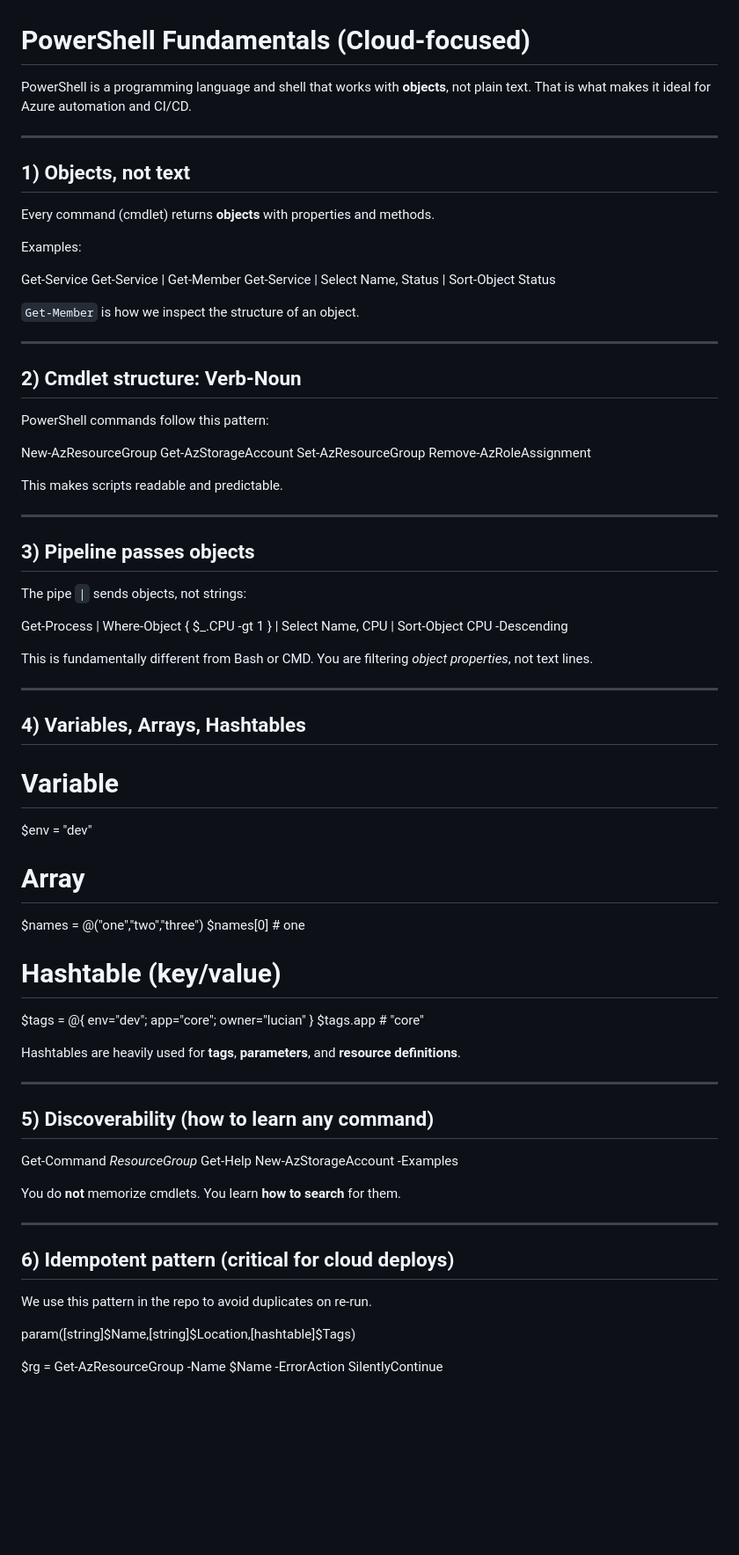
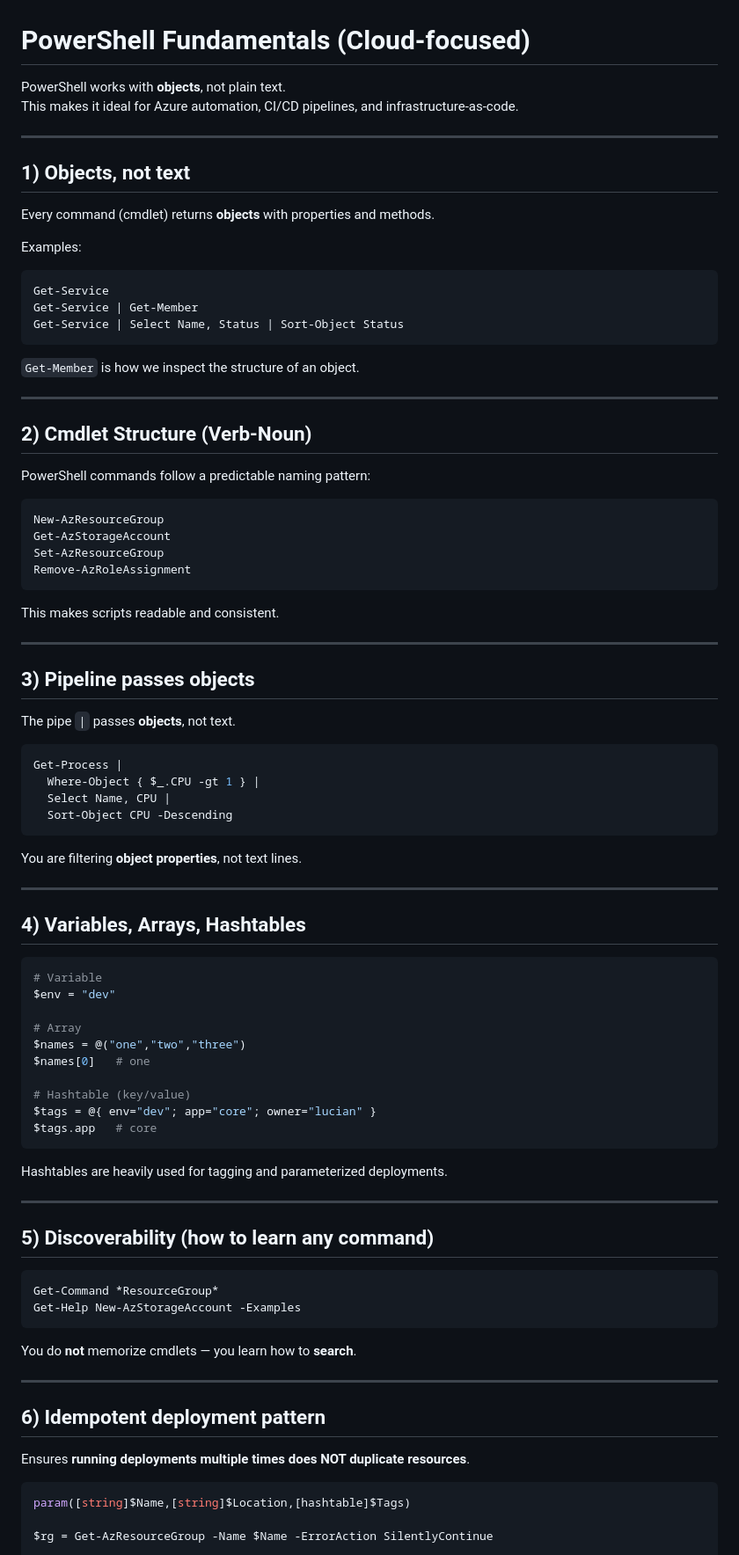
Before and after one commit to unfencedentity/cloud-org-infra, a Markdown page: documentation/fundamentals/powershell-fundamentals.md, the part around the change printed below. Shown: that part at 88% size. GitHub-like rendering; blank space fills up the shorter version.

````diff
--- a/documentation/fundamentals/powershell-fundamentals.md
+++ b/documentation/fundamentals/powershell-fundamentals.md
@@ -1,6 +1,7 @@
 # PowerShell Fundamentals (Cloud-focused)
 
-PowerShell is a programming language and shell that works with **objects**, not plain text. That is what makes it ideal for Azure automation and CI/CD.
+PowerShell works with **objects**, not plain text.
+This makes it ideal for Azure automation, CI/CD pipelines, and infrastructure-as-code.
 
 ---
 
@@ -10,43 +11,49 @@ Every command (cmdlet) returns **objects** with properties and methods.
 
 Examples:
 
+```powershell
 Get-Service
 Get-Service | Get-Member
 Get-Service | Select Name, Status | Sort-Object Status
+```
 
 `Get-Member` is how we inspect the structure of an object.
 
 ---
 
-## 2) Cmdlet structure: Verb-Noun
+## 2) Cmdlet Structure (Verb-Noun)
 
-PowerShell commands follow this pattern:
+PowerShell commands follow a predictable naming pattern:
 
+```powershell
 New-AzResourceGroup
 Get-AzStorageAccount
 Set-AzResourceGroup
 Remove-AzRoleAssignment
+```
 
-This makes scripts readable and predictable.
+This makes scripts readable and consistent.
 
 ---
 
 ## 3) Pipeline passes objects
 
-The pipe `|` sends objects, not strings:
+The pipe `|` passes **objects**, not text.
 
+```powershell
 Get-Process |
   Where-Object { $_.CPU -gt 1 } |
   Select Name, CPU |
   Sort-Object CPU -Descending
+```
 
-This is fundamentally different from Bash or CMD.
-You are filtering *object properties*, not text lines.
+You are filtering **object properties**, not text lines.
 
 ---
 
 ## 4) Variables, Arrays, Hashtables
 
+```powershell
 # Variable
 $env = "dev"
 
@@ -56,26 +63,29 @@ $names[0]   # one
 
 # Hashtable (key/value)
 $tags = @{ env="dev"; app="core"; owner="lucian" }
-$tags.app   # "core"
+$tags.app   # core
+```
 
-Hashtables are heavily used for **tags**, **parameters**, and **resource definitions**.
+Hashtables are heavily used for tagging and parameterized deployments.
 
 ---
 
 ## 5) Discoverability (how to learn any command)
 
+```powershell
 Get-Command *ResourceGroup*
 Get-Help New-AzStorageAccount -Examples
+```
 
-You do **not** memorize cmdlets.
-You learn **how to search** for them.
+You do **not** memorize cmdlets — you learn how to **search**.
 
 ---
 
-## 6) Idempotent pattern (critical for cloud deploys)
+## 6) Idempotent deployment pattern
 
-We use this pattern in the repo to avoid duplicates on re-run.
+Ensures **running deployments multiple times does NOT duplicate resources**.
 
+```powershell
 param([string]$Name,[string]$Location,[hashtable]$Tags)
 
 $rg = Get-AzResourceGroup -Name $Name -ErrorAction SilentlyContinue
````
Also changed, not shown: other parts of documentation/fundamentals/powershell-fundamentals.md (+49 -16 lines).
